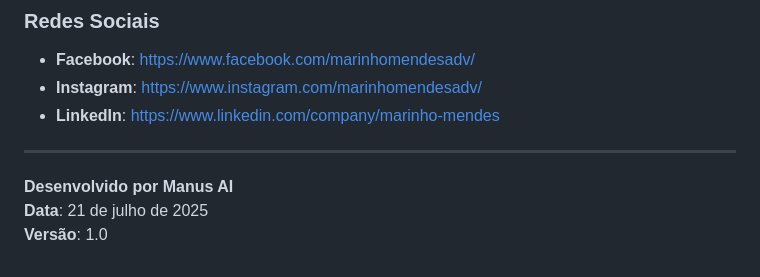
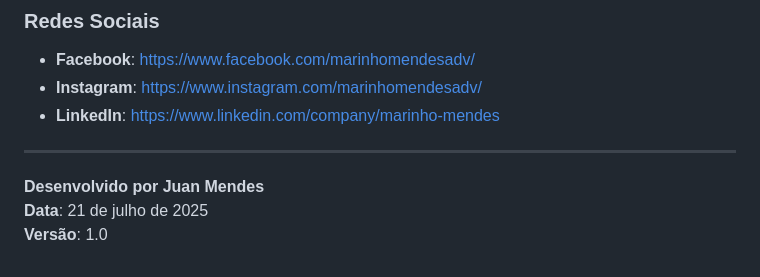
Before and after one commit to juanmmendes/Aposentadoria1, a Markdown page: README.md, the part around the change. GitHub-like rendering.

```diff
--- a/README.md
+++ b/README.md
@@ -127,6 +127,6 @@ Fone: (19) 3845-4946
 
 ---
 
-**Desenvolvido por Manus AI**
+**Desenvolvido por Juan Mendes**
 **Data**: 21 de julho de 2025
 **Versão**: 1.0
```
